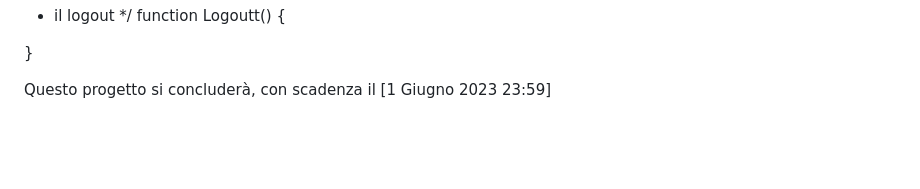
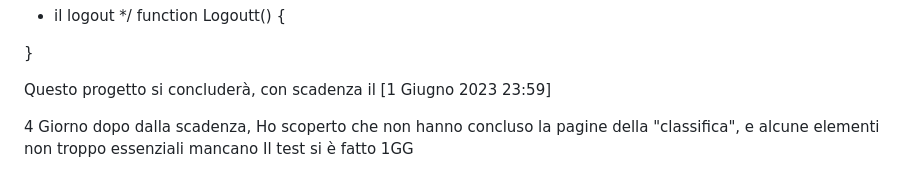
Before and after one commit to Mikechanny2k/Marco-Castiello, a Markdown page: README.md, the part around one of its changes. Drawn GitHub-style; blank space fills up the shorter version.

```diff
--- a/README.md
+++ b/README.md
@@ -74,3 +76,6 @@ function Logoutt() {
 }
 
 Questo progetto si concluderà, con scadenza il [1 Giugno 2023 23:59]
+
+ 4 Giorno dopo dalla scadenza, Ho scoperto che non hanno concluso la pagine della "classifica", e alcune elementi non troppo essenziali mancano
+Il test si è fatto 1GG
```
Also changed, not shown: other parts of README.md (+2 -0 lines).
